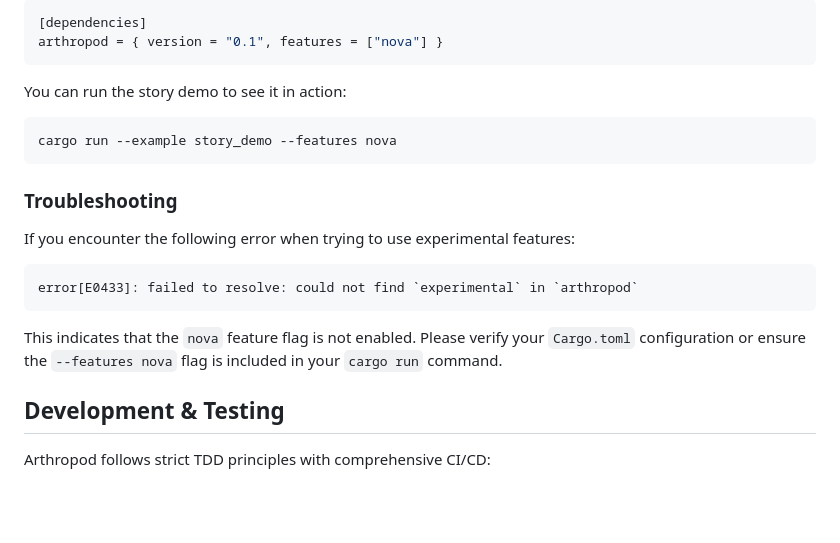
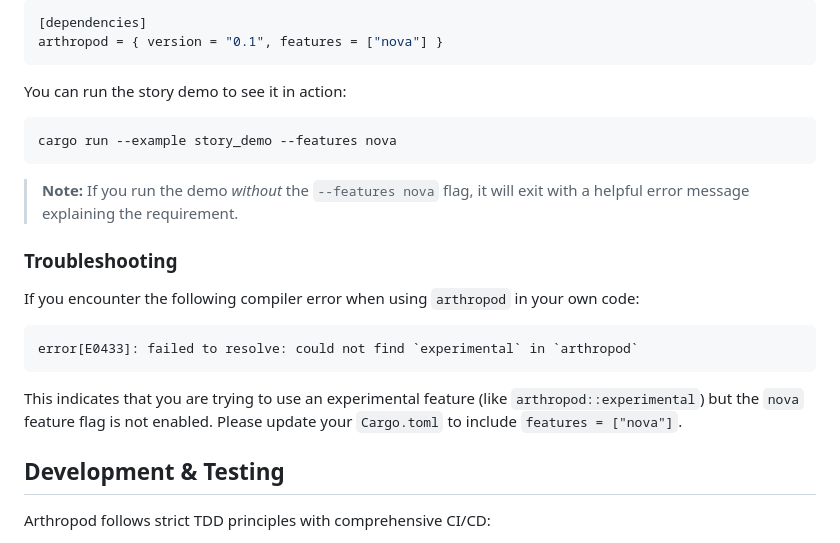
Before and after one commit to madmax983/arthropod, a Markdown page: README.md, the part around the change. Drawn GitHub-style; blank space fills up the shorter version.

Commit message:
docs: clarify Nova feature usage and error messages in README (#126)
Improve Developer Experience (DX) regarding experimental features:
- Explicitly note that `story_demo` runs with a helpful runtime error if the feature flag is missing.
- Clarify that the `E0433` compiler error is what users will encounter in their own code if they forget the feature flag.
- Address confusion where the docs implied the demo would fail to compile.

Co-authored-by: madmax983 <1848860+madmax983@users.noreply.github.com>
Co-authored-by: google-labs-jules[bot] <161369871+google-labs-jules[bot]@users.noreply.github.com>

````diff
--- a/README.md
+++ b/README.md
@@ -74,15 +74,17 @@ You can run the story demo to see it in action:
 cargo run --example story_demo --features nova
 ```
 
+> **Note:** If you run the demo *without* the `--features nova` flag, it will exit with a helpful error message explaining the requirement.
+
 ### Troubleshooting
 
-If you encounter the following error when trying to use experimental features:
+If you encounter the following compiler error when using `arthropod` in your own code:
 
 ```text
 error[E0433]: failed to resolve: could not find `experimental` in `arthropod`
 ```
 
-This indicates that the `nova` feature flag is not enabled. Please verify your `Cargo.toml` configuration or ensure the `--features nova` flag is included in your `cargo run` command.
+This indicates that you are trying to use an experimental feature (like `arthropod::experimental`) but the `nova` feature flag is not enabled. Please update your `Cargo.toml` to include `features = ["nova"]`.
 
 ## Development & Testing
 
````
